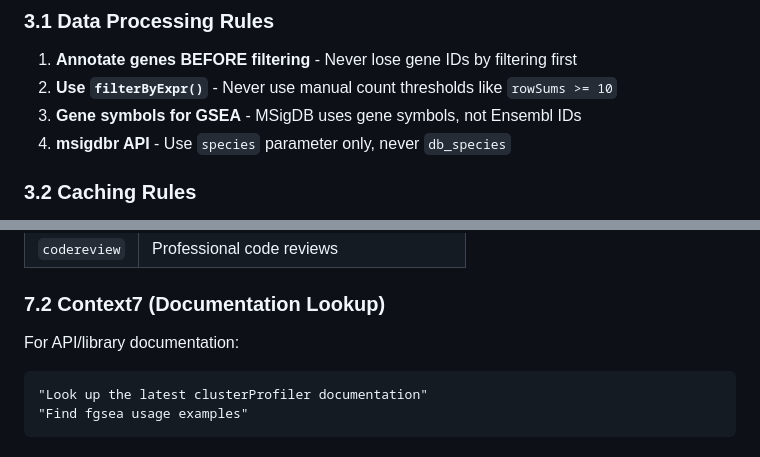
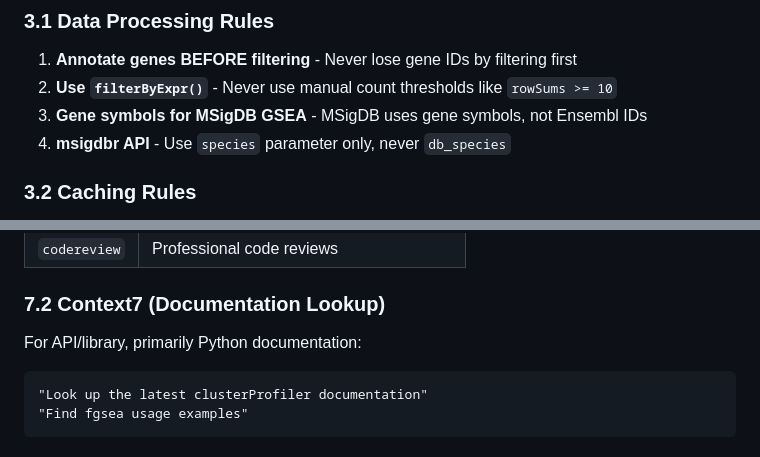
Before and after one commit to tony-zhelonkin/SciAgent-toolkit, a Markdown page: AGENTS.md, 2 parts joined by grey strips. GitHub-like rendering.

````diff
--- a/AGENTS.md
+++ b/AGENTS.md
@@ -57,7 +59,7 @@ All analysis follows standardized guidelines documented in modular files:
 
 1. **Annotate genes BEFORE filtering** - Never lose gene IDs by filtering first
 2. **Use `filterByExpr()`** - Never use manual count thresholds like `rowSums >= 10`
-3. **Gene symbols for GSEA** - MSigDB uses gene symbols, not Ensembl IDs
+3. **Gene symbols for MSigDB GSEA** - MSigDB uses gene symbols, not Ensembl IDs
 4. **msigdbr API** - Use `species` parameter only, never `db_species`
 
 ### 3.2 Caching Rules
@@ -208,7 +211,7 @@ Available PAL tools for complex tasks:
 
 ### 7.2 Context7 (Documentation Lookup)
 
-For API/library documentation:
+For API/library, primarily Python documentation:
 ```
 "Look up the latest clusterProfiler documentation"
 "Find fgsea usage examples"
````
Also changed, not shown: other parts of AGENTS.md (+10 -7 lines).
